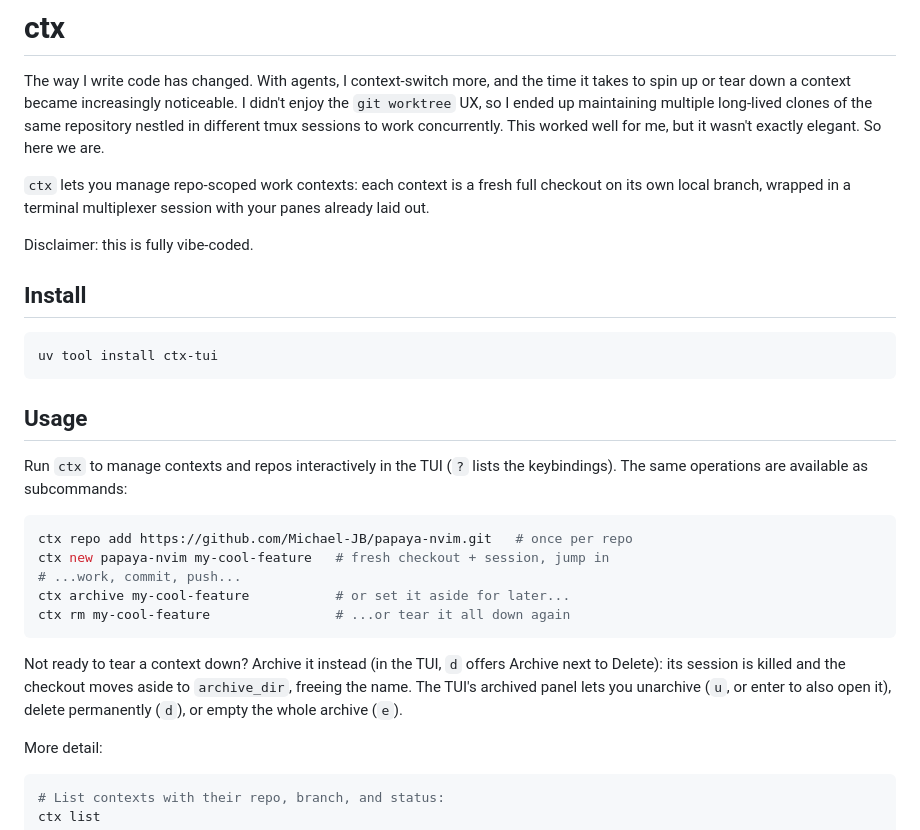
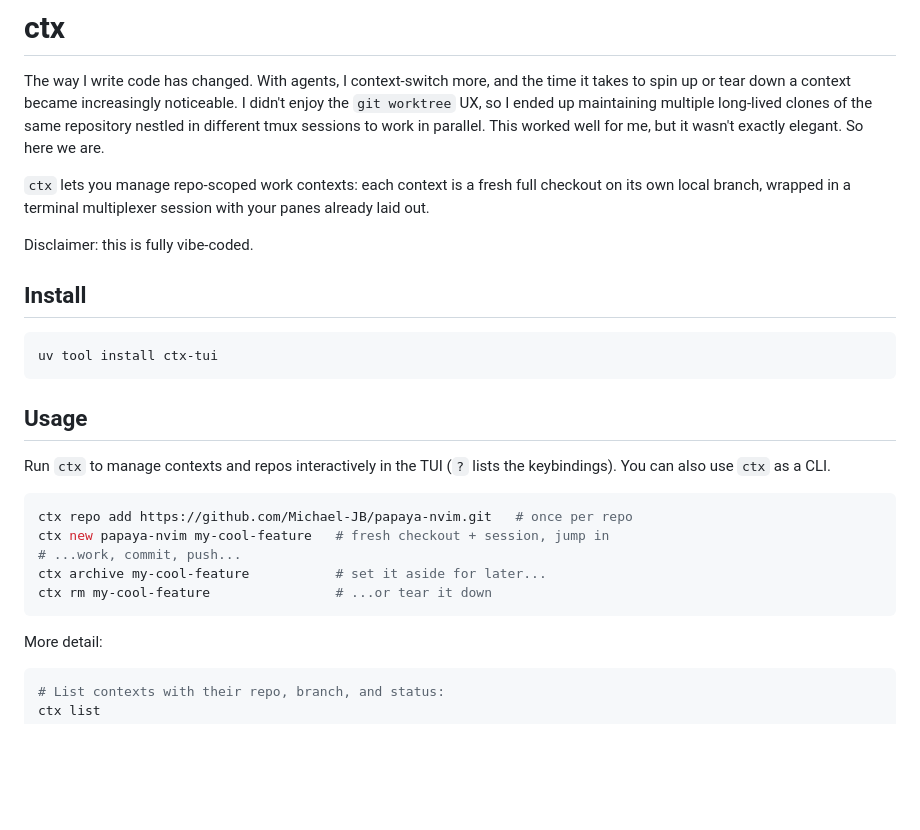
Before and after one commit to Michael-JB/ctx, a Markdown page: README.md, the part around one of its changes. Drawn GitHub-style; blank space fills up the shorter version.

````diff
--- a/README.md
+++ b/README.md
@@ -4,7 +4,7 @@ The way I write code has changed. With agents, I context-switch more, and the
 time it takes to spin up or tear down a context became increasingly noticeable.
 I didn't enjoy the `git worktree` UX, so I ended up maintaining multiple
 long-lived clones of the same repository nestled in different tmux sessions to
-work concurrently. This worked well for me, but it wasn't exactly elegant. So
+work in parallel. This worked well for me, but it wasn't exactly elegant. So
 here we are.
 
 `ctx` lets you manage repo-scoped work contexts: each context is a fresh full
@@ -23,21 +23,15 @@ uv tool install ctx-tui
 ## Usage
 
 Run `ctx` to manage contexts and repos interactively in the TUI (`?` lists
-the keybindings). The same operations are available as subcommands:
+the keybindings). You can also use `ctx` as a CLI.
 
 ```sh
 ctx repo add https://github.com/Michael-JB/papaya-nvim.git   # once per repo
 ctx new papaya-nvim my-cool-feature   # fresh checkout + session, jump in
 # ...work, commit, push...
-ctx archive my-cool-feature           # or set it aside for later...
-ctx rm my-cool-feature                # ...or tear it all down again
+ctx archive my-cool-feature           # set it aside for later...
+ctx rm my-cool-feature                # ...or tear it down
 ```
-
-Not ready to tear a context down? Archive it instead (in the TUI, `d` offers
-Archive next to Delete): its session is killed and the checkout moves aside to
-`archive_dir`, freeing the name. The TUI's archived panel lets you unarchive
-(`u`, or enter to also open it), delete permanently (`d`), or empty the whole
-archive (`e`).
 
 More detail:
 
````
Also changed, not shown: other parts of README.md (+39 -20 lines).
